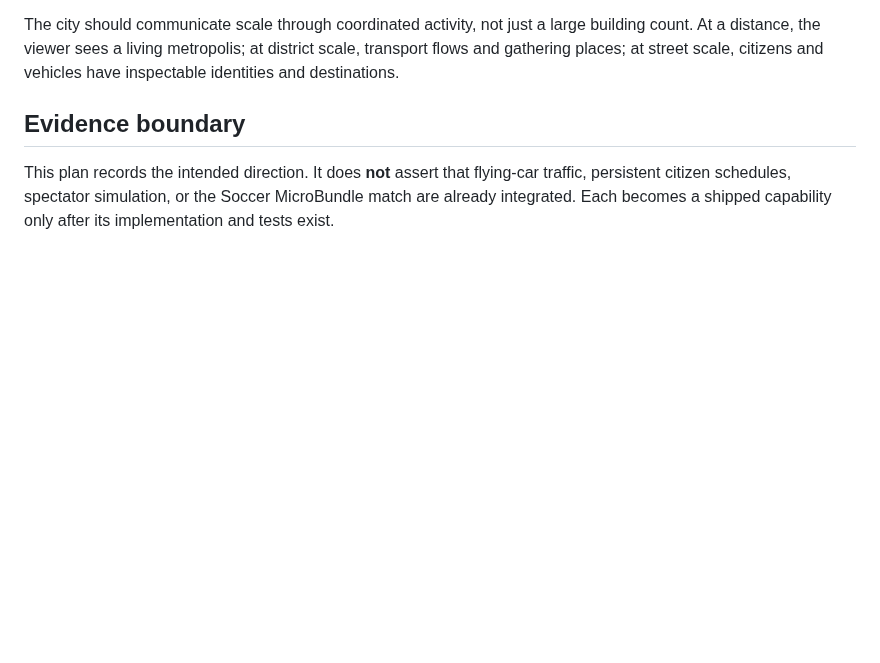
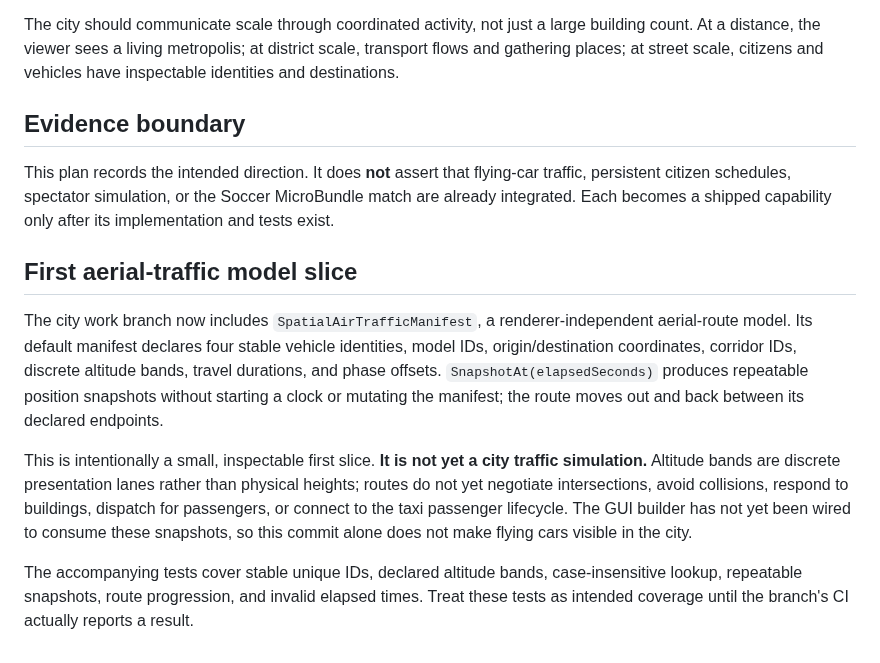
Before and after one commit to TrentBest/WebPage, a Markdown page: docs/SINGULARITY_CITY_LIVING_WORLD.md, the part around the change. GitHub-like rendering; blank space fills up the shorter version.

Commit message:
Document first deterministic aerial traffic model slice

```diff
--- a/docs/SINGULARITY_CITY_LIVING_WORLD.md
+++ b/docs/SINGULARITY_CITY_LIVING_WORLD.md
@@ -51,3 +51,11 @@ The city should communicate scale through coordinated activity, not just a large
 ## Evidence boundary
 
 This plan records the intended direction. It does **not** assert that flying-car traffic, persistent citizen schedules, spectator simulation, or the Soccer MicroBundle match are already integrated. Each becomes a shipped capability only after its implementation and tests exist.
+
+## First aerial-traffic model slice
+
+The city work branch now includes `SpatialAirTrafficManifest`, a renderer-independent aerial-route model. Its default manifest declares four stable vehicle identities, model IDs, origin/destination coordinates, corridor IDs, discrete altitude bands, travel durations, and phase offsets. `SnapshotAt(elapsedSeconds)` produces repeatable position snapshots without starting a clock or mutating the manifest; the route moves out and back between its declared endpoints.
+
+This is intentionally a small, inspectable first slice. **It is not yet a city traffic simulation.** Altitude bands are discrete presentation lanes rather than physical heights; routes do not yet negotiate intersections, avoid collisions, respond to buildings, dispatch for passengers, or connect to the taxi passenger lifecycle. The GUI builder has not yet been wired to consume these snapshots, so this commit alone does not make flying cars visible in the city.
+
+The accompanying tests cover stable unique IDs, declared altitude bands, case-insensitive lookup, repeatable snapshots, route progression, and invalid elapsed times. Treat these tests as intended coverage until the branch's CI actually reports a result.
```
